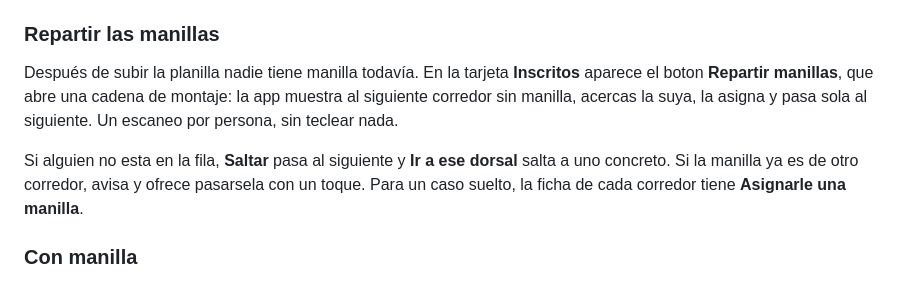
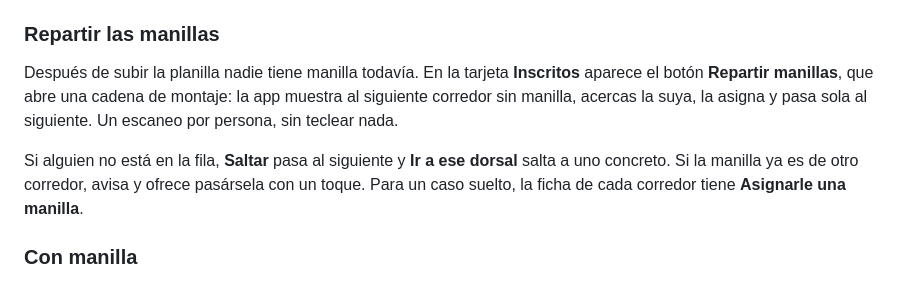
Before and after one commit to devdiegomt/carrera-gla, a Markdown page: README.md, the part around the change. Drawn GitHub-style.

Commit message:
Corrige tildes en el README
Co-Authored-By: Claude Opus 5 <noreply@anthropic.com>

```diff
--- a/README.md
+++ b/README.md
@@ -69,13 +69,13 @@ orden o unas filas más abajo, y también acepta archivos `.csv`.
 ### Repartir las manillas
 
 Después de subir la planilla nadie tiene manilla todavía. En la tarjeta
-**Inscritos** aparece el boton **Repartir manillas**, que abre una cadena de
+**Inscritos** aparece el botón **Repartir manillas**, que abre una cadena de
 montaje: la app muestra al siguiente corredor sin manilla, acercas la suya, la
 asigna y pasa sola al siguiente. Un escaneo por persona, sin teclear nada.
 
-Si alguien no esta en la fila, **Saltar** pasa al siguiente y **Ir a ese dorsal**
+Si alguien no está en la fila, **Saltar** pasa al siguiente y **Ir a ese dorsal**
 salta a uno concreto. Si la manilla ya es de otro corredor, avisa y ofrece
-pasarsela con un toque. Para un caso suelto, la ficha de cada corredor tiene
+pasársela con un toque. Para un caso suelto, la ficha de cada corredor tiene
 **Asignarle una manilla**.
 
 ### Con manilla
```
